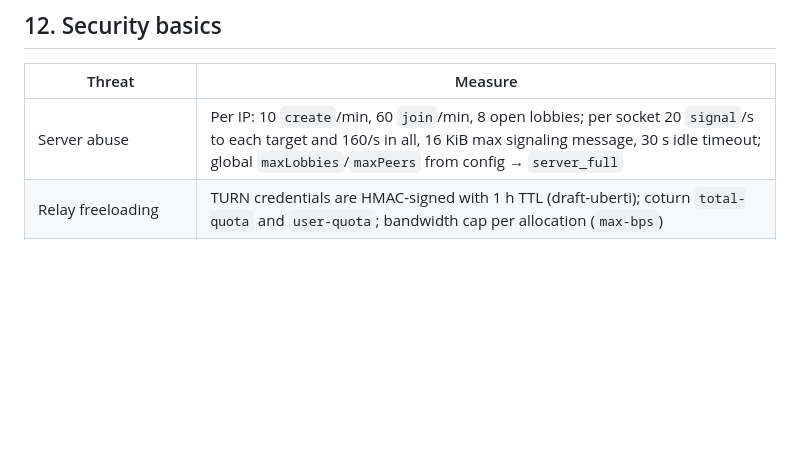
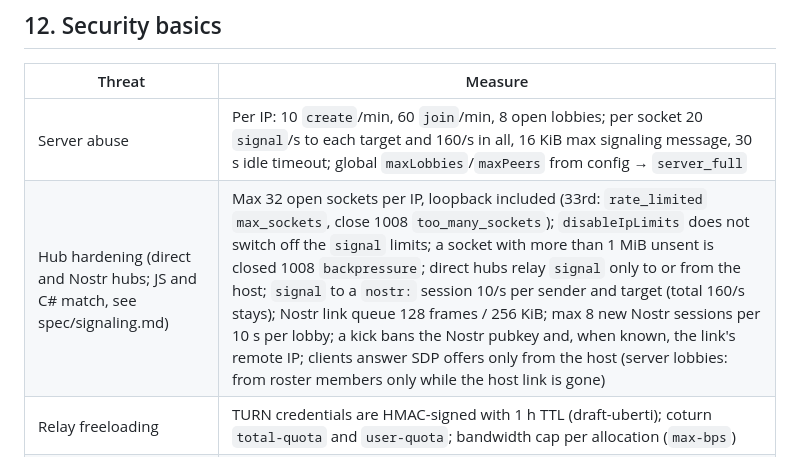
Before and after one commit to ParkerTonra/onelobby, a Markdown page: DESIGN.md, the part around the change. Rendered like a GitHub page; blank space fills up the shorter version.

```diff
--- a/DESIGN.md
+++ b/DESIGN.md
@@ -584,6 +584,7 @@ conformance harness read alike.
 | Threat | Measure |
 |---|---|
 | Server abuse | Per IP: 10 `create`/min, 60 `join`/min, 8 open lobbies; per socket 20 `signal`/s to each target and 160/s in all, 16 KiB max signaling message, 30 s idle timeout; global `maxLobbies`/`maxPeers` from config → `server_full` |
+| Hub hardening (direct and Nostr hubs; JS and C# match, see spec/signaling.md) | Max 32 open sockets per IP, loopback included (33rd: `rate_limited` `max_sockets`, close 1008 `too_many_sockets`); `disableIpLimits` does not switch off the `signal` limits; a socket with more than 1 MiB unsent is closed 1008 `backpressure`; direct hubs relay `signal` only to or from the host; `signal` to a `nostr:` session 10/s per sender and target (total 160/s stays); Nostr link queue 128 frames / 256 KiB; max 8 new Nostr sessions per 10 s per lobby; a kick bans the Nostr pubkey and, when known, the link's remote IP; clients answer SDP offers only from the host (server lobbies: from roster members only while the host link is gone) |
 | Relay freeloading | TURN credentials are HMAC-signed with 1 h TTL (draft-uberti); coturn `total-quota` and `user-quota`; bandwidth cap per allocation (`max-bps`) |
 | Code guessing | 1.07e9 codes, 60 joins/min/IP, `unlisted`/`private` never listed; `private` needs host approval |
 | Hostile peers | The host validates everything a game cares about; the library validates framing only. The sim's own command validation is the anti-cheat for lockstep (e.g. the command's apply step returns a rejection). The library never executes client data |
```
Also changed, not shown: spec/nostr-signaling.md (+9 -0 lines), spec/signaling.md (+19 -0 lines).
